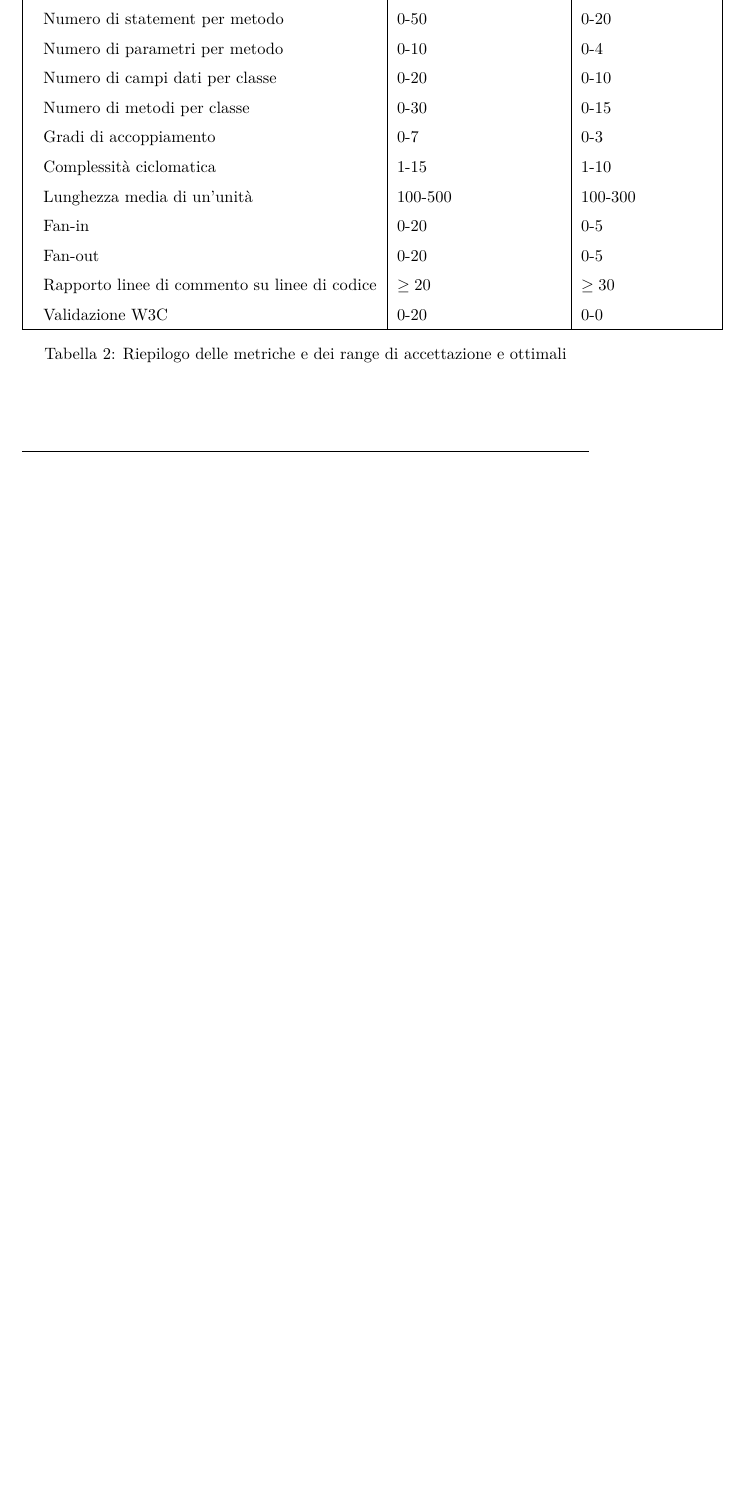
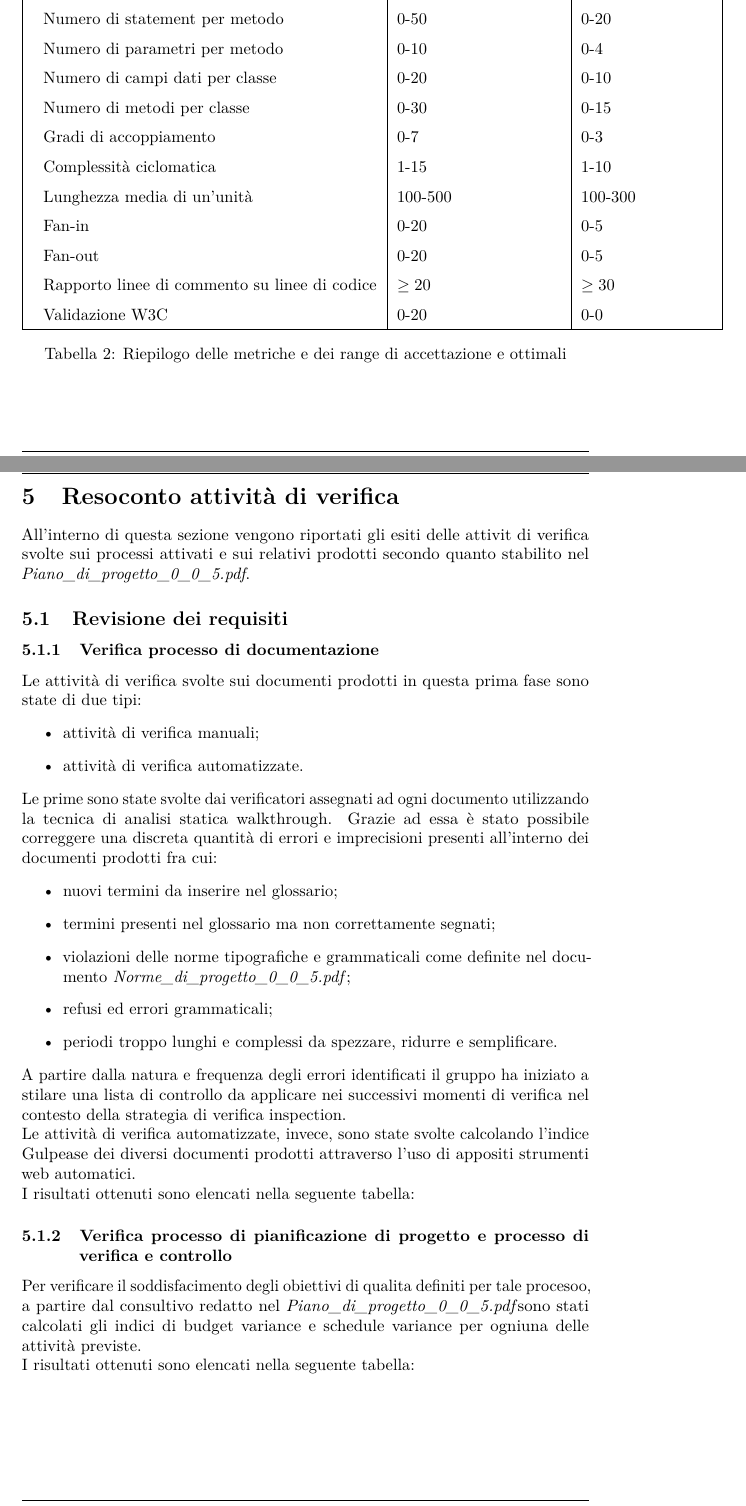
Before and after one commit to hivex-unipd/swedesigner-doc, a LaTeX document (doc/Esterni/Piano_di_qualifica/Piano_di_qualifica_0_0_0.tex): part of page 24 of 24 before the commit and two parts of pages 23 and 24 of 25 after it, the two joined at a grey line, cut so that both start at the same text, the shorter picture padded with empty space. Compiled offline with pdfLaTeX.

Commit message:
Aggiornamento PdQ

```diff
--- a/doc/Esterni/Piano_di_qualifica/Piano_di_qualifica_0_0_0.tex
+++ b/doc/Esterni/Piano_di_qualifica/Piano_di_qualifica_0_0_0.tex
@@ -586,3 +585,30 @@ reale di fine di quell’attività: un valore di \textit{schedule variance} mino
 		\item \textbf{Test di accettazione [TA]:} test per verificare che il prodotto soddisfi le richieste del proponente.
 	\end{itemize}
 	Si sottolinea che la specifica dei test delle diverse tipologie verrà inserita nel presente documento a seguito della fase di progettazione del prodotto in esame.
+
+\newpage
+\section{Resoconto attività di verifica}
+All'interno di questa sezione vengono riportati gli esiti delle attivit di verifica svolte sui processi attivati e sui relativi prodotti secondo quanto stabilito nel \PdP.
+	\subsection{Revisione dei requisiti}
+		\subsubsection{Verifica processo di documentazione}
+		Le attività di verifica svolte sui documenti prodotti in questa prima fase sono state di due tipi:
+		\begin{itemize}
+			\item attività di verifica manuali;
+			\item attività di verifica automatizzate.
+		\end{itemize}
+
+		Le prime sono state svolte dai verificatori assegnati ad ogni documento utilizzando la tecnica di 					analisi statica walkthrough. Grazie ad essa è stato possibile correggere una discreta quantità di 					errori e imprecisioni presenti all'interno dei documenti prodotti fra cui:
+		\begin{itemize}
+			\item nuovi termini da inserire nel glossario;
+			\item termini presenti nel glossario ma non correttamente segnati;
+			\item violazioni delle norme tipografiche e grammaticali come definite nel documento \NdP ;
+			\item refusi ed errori grammaticali;
+			\item periodi troppo lunghi e complessi da spezzare, ridurre e semplificare.
+		\end{itemize}
+		A partire dalla natura e frequenza degli errori identificati il gruppo ha iniziato a stilare una lista
+		di controllo da applicare nei successivi momenti di verifica nel contesto della strategia di verifica
+		inspection.
+
+		Le attività di verifica automatizzate, invece, sono state svolte calcolando l'indice Gulpease dei
+		diversi documenti prodotti attraverso l'uso di appositi strumenti web automatici.
+		\\I risultati ottenuti sono elencati nella seguente tabella:
@@ -588,0 +630,5 @@ reale di fine di quell’attività: un valore di \textit{schedule variance} mino
+		\end{table}
+
+		\subsubsection{Verifica processo di pianificazione di progetto e processo di verifica e controllo}
+		Per verificare il soddisfacimento degli obiettivi di qualita definiti per tale procesoo, a partire dal 				consultivo redatto nel \PdP sono stati calcolati gli indici di budget variance e schedule variance per 				ogniuna delle attività previste.
+		\\I risultati ottenuti sono elencati nella seguente tabella:
@@ -589 +650,3 @@ reale di fine di quell’attività: un valore di \textit{schedule variance} mino
+		\end{table}
+
 \end{document}
```
Also changed, not shown: doc/Esterni/Piano_di_qualifica/Piano_di_qualifica_0_0_0.tex (33 more changed lines).
